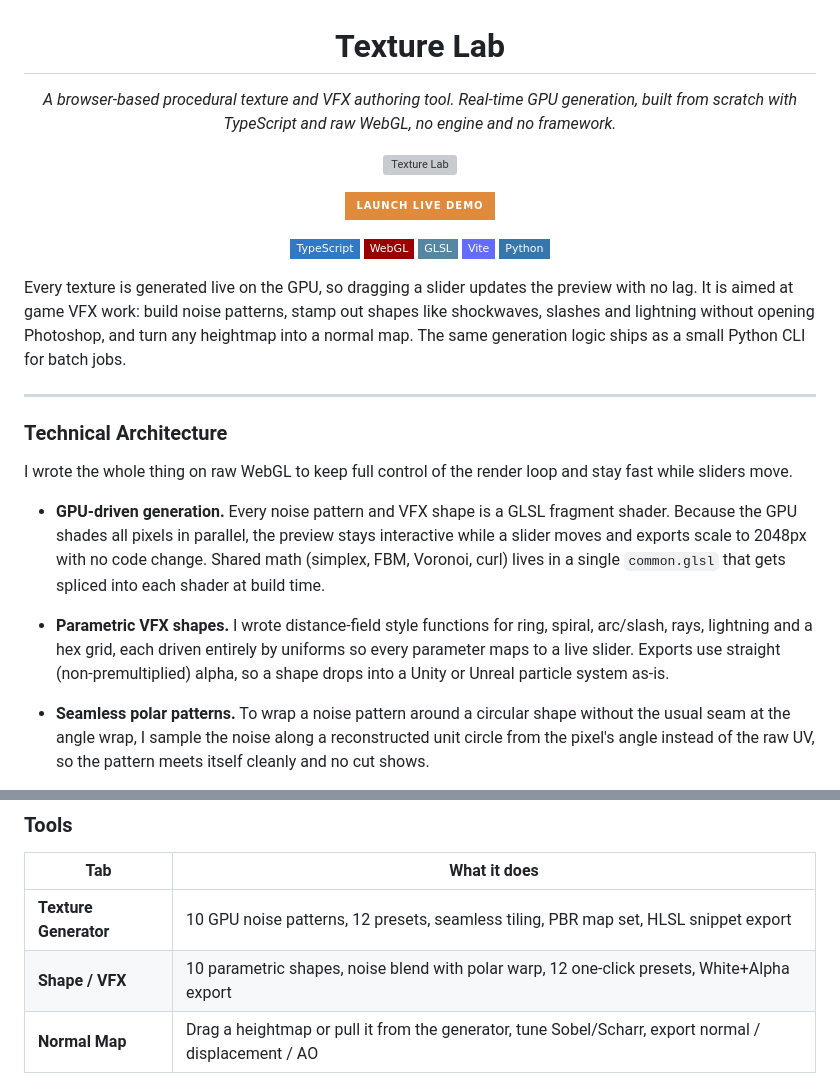
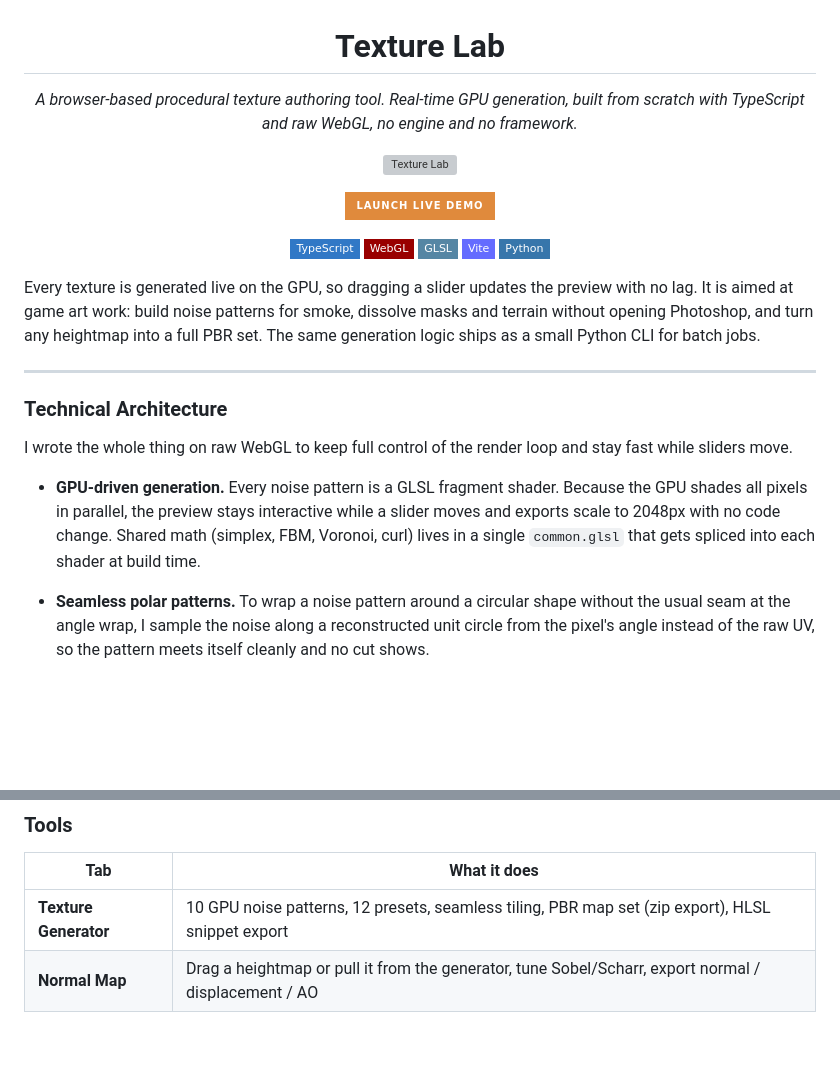
Before and after one commit to songwutmee/texture-lab, a Markdown page: README.md, 2 parts joined by grey strips. Drawn GitHub-style; badges without logos; blank space fills up the shorter version; grey boxes are pictures that could not be loaded.

Commit message:
[FIX] update README for Shape/VFX removal and zip export

```diff
--- a/README.md
+++ b/README.md
@@ -2,7 +2,7 @@
 
 # Texture Lab
 
-*A browser-based procedural texture and VFX authoring tool. Real-time GPU generation, built from scratch with TypeScript and raw WebGL, no engine and no framework.*
+*A browser-based procedural texture authoring tool. Real-time GPU generation, built from scratch with TypeScript and raw WebGL, no engine and no framework.*
 
 [![Texture Lab](docs/showcase.gif)](https://songwutmee.github.io/texture-lab/)
 
@@ -22,7 +22,7 @@
   <img src="https://img.shields.io/badge/Python-3776AB?style=flat-square&logo=python&logoColor=white" />
 </p>
 
-Every texture is generated live on the GPU, so dragging a slider updates the preview with no lag. It is aimed at game VFX work: build noise patterns, stamp out shapes like shockwaves, slashes and lightning without opening Photoshop, and turn any heightmap into a normal map. The same generation logic ships as a small Python CLI for batch jobs.
+Every texture is generated live on the GPU, so dragging a slider updates the preview with no lag. It is aimed at game art work: build noise patterns for smoke, dissolve masks and terrain without opening Photoshop, and turn any heightmap into a full PBR set. The same generation logic ships as a small Python CLI for batch jobs.
 
 ***
 
@@ -30,9 +30,7 @@ Every texture is generated live on the GPU, so dragging a slider updates the pre
 
 I wrote the whole thing on raw WebGL to keep full control of the render loop and stay fast while sliders move.
 
-* **GPU-driven generation.** Every noise pattern and VFX shape is a GLSL fragment shader. Because the GPU shades all pixels in parallel, the preview stays interactive while a slider moves and exports scale to 2048px with no code change. Shared math (simplex, FBM, Voronoi, curl) lives in a single `common.glsl` that gets spliced into each shader at build time.
-
-* **Parametric VFX shapes.** I wrote distance-field style functions for ring, spiral, arc/slash, rays, lightning and a hex grid, each driven entirely by uniforms so every parameter maps to a live slider. Exports use straight (non-premultiplied) alpha, so a shape drops into a Unity or Unreal particle system as-is.
+* **GPU-driven generation.** Every noise pattern is a GLSL fragment shader. Because the GPU shades all pixels in parallel, the preview stays interactive while a slider moves and exports scale to 2048px with no code change. Shared math (simplex, FBM, Voronoi, curl) lives in a single `common.glsl` that gets spliced into each shader at build time.
 
 * **Seamless polar patterns.** To wrap a noise pattern around a circular shape without the usual seam at the angle wrap, I sample the noise along a reconstructed unit circle from the pixel's angle instead of the raw UV, so the pattern meets itself cleanly and no cut shows.
 
@@ -48,8 +46,7 @@ I wrote the whole thing on raw WebGL to keep full control of the render loop and
 
 | Tab | What it does |
 |-----|--------------|
-| **Texture Generator** | 10 GPU noise patterns, 12 presets, seamless tiling, PBR map set, HLSL snippet export |
-| **Shape / VFX** | 10 parametric shapes, noise blend with polar warp, 12 one-click presets, White+Alpha export |
+| **Texture Generator** | 10 GPU noise patterns, 12 presets, seamless tiling, PBR map set (zip export), HLSL snippet export |
 | **Normal Map** | Drag a heightmap or pull it from the generator, tune Sobel/Scharr, export normal / displacement / AO |
 
 ### Run locally
```
